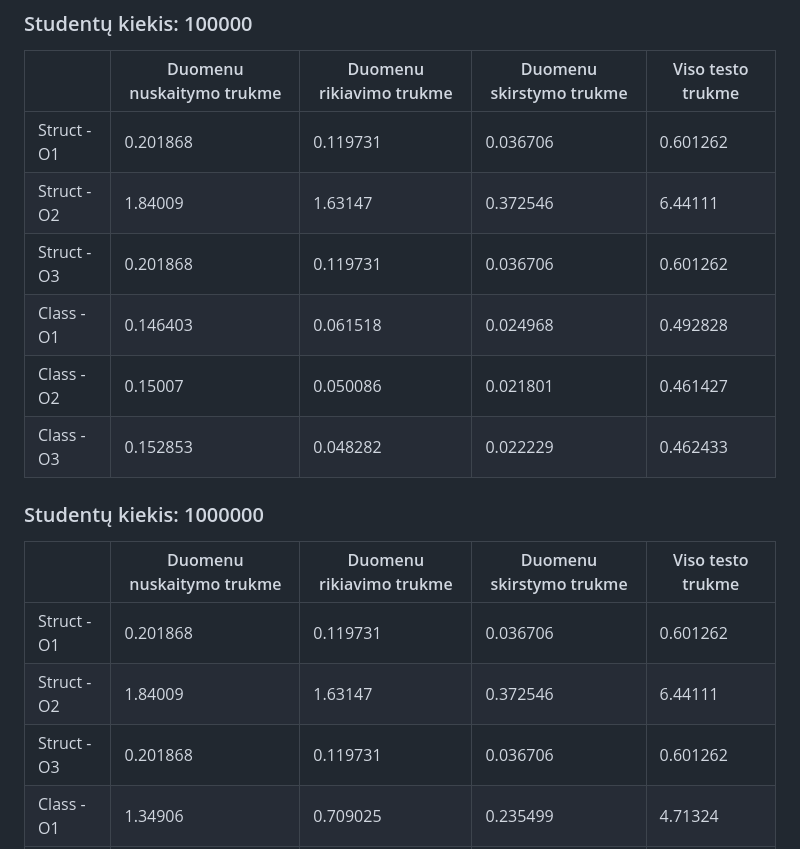
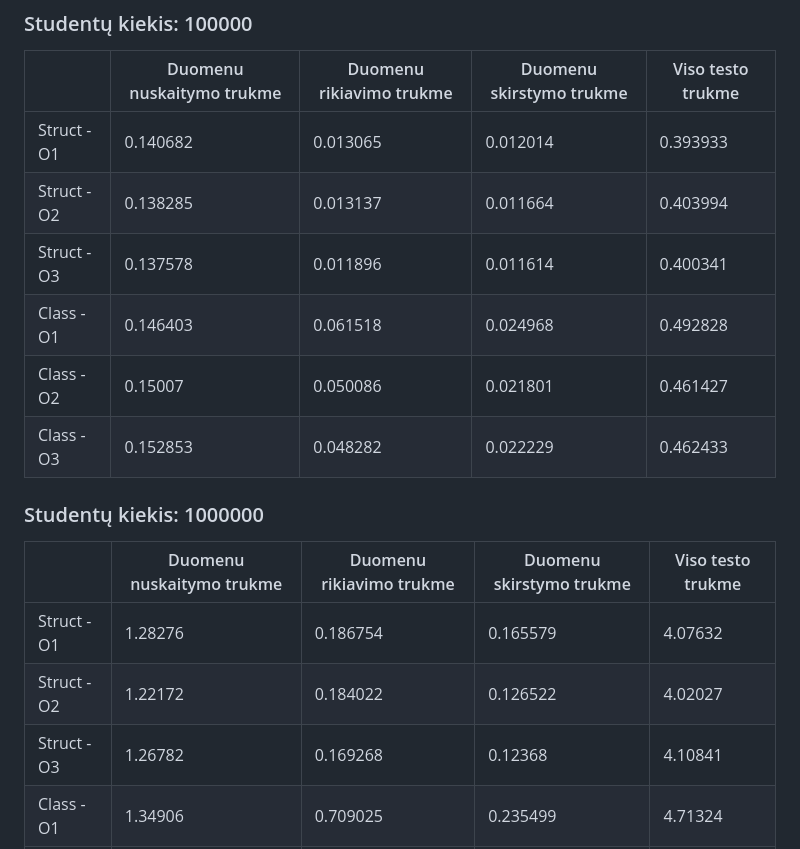
Before and after one commit to justas0221/ObjektinisProgramavimas3uzd, a Markdown page: README.md, the part around the change. Rendered like a GitHub page.

Commit message:
Added the results of optimization flag analysis for Struct

```diff
--- a/README.md
+++ b/README.md
@@ -155,9 +155,9 @@ Vykdymo laikas ženkliai sutrumpėja, lyginant su 2 strategija
 
 |             | Duomenu nuskaitymo trukme | Duomenu rikiavimo trukme | Duomenu skirstymo trukme | Viso testo trukme |
 | ----------- | ------------------------- | ------------------------ | ------------------------ | ----------------- |
-| Struct -O1  | 0.201868                  | 0.119731                 | 0.036706                 | 0.601262          |
-| Struct -O2  | 1.84009                   | 1.63147                  | 0.372546                 | 6.44111           |
-| Struct -O3  | 0.201868                  | 0.119731                 | 0.036706                 | 0.601262          |
+| Struct -O1  | 0.140682                  | 0.013065                 | 0.012014                 | 0.393933          |
+| Struct -O2  | 0.138285                  | 0.013137                 | 0.011664                 | 0.403994          |
+| Struct -O3  | 0.137578                  | 0.011896                 | 0.011614                 | 0.400341          |
 | Class -O1   | 0.146403                  | 0.061518                 | 0.024968                 | 0.492828          |
 | Class -O2   | 0.15007                   | 0.050086                 | 0.021801                 | 0.461427          |
 | Class -O3   | 0.152853                  | 0.048282                 | 0.022229                 | 0.462433          |
@@ -166,9 +166,9 @@ Vykdymo laikas ženkliai sutrumpėja, lyginant su 2 strategija
 
 |             | Duomenu nuskaitymo trukme | Duomenu rikiavimo trukme | Duomenu skirstymo trukme | Viso testo trukme |
 | ----------- | ------------------------- | ------------------------ | ------------------------ | ----------------- |
-| Struct -O1  | 0.201868                  | 0.119731                 | 0.036706                 | 0.601262          |
-| Struct -O2  | 1.84009                   | 1.63147                  | 0.372546                 | 6.44111           |
-| Struct -O3  | 0.201868                  | 0.119731                 | 0.036706                 | 0.601262          |
+| Struct -O1  | 1.28276                   | 0.186754                 | 0.165579                 | 4.07632           |
+| Struct -O2  | 1.22172                   | 0.184022                 | 0.126522                 | 4.02027           |
+| Struct -O3  | 1.26782                   | 0.169268                 | 0.12368                  | 4.10841           |
 | Class -O1   | 1.34906                   | 0.709025                 | 0.235499                 | 4.71324           |
 | Class -O2   | 1.31023                   | 0.698598                 | 0.224778                 | 4.59237           |
 | Class -O3   | 1.35358                   | 0.711891                 | 0.241283                 | 4.60437           |
```
